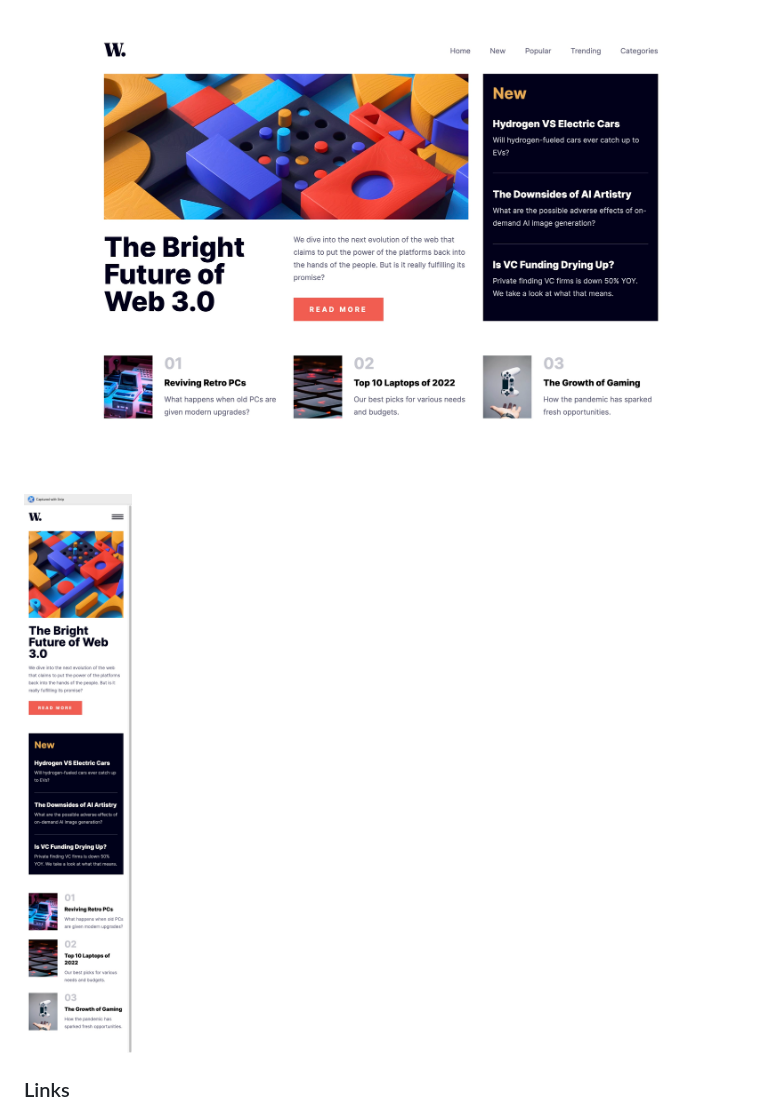
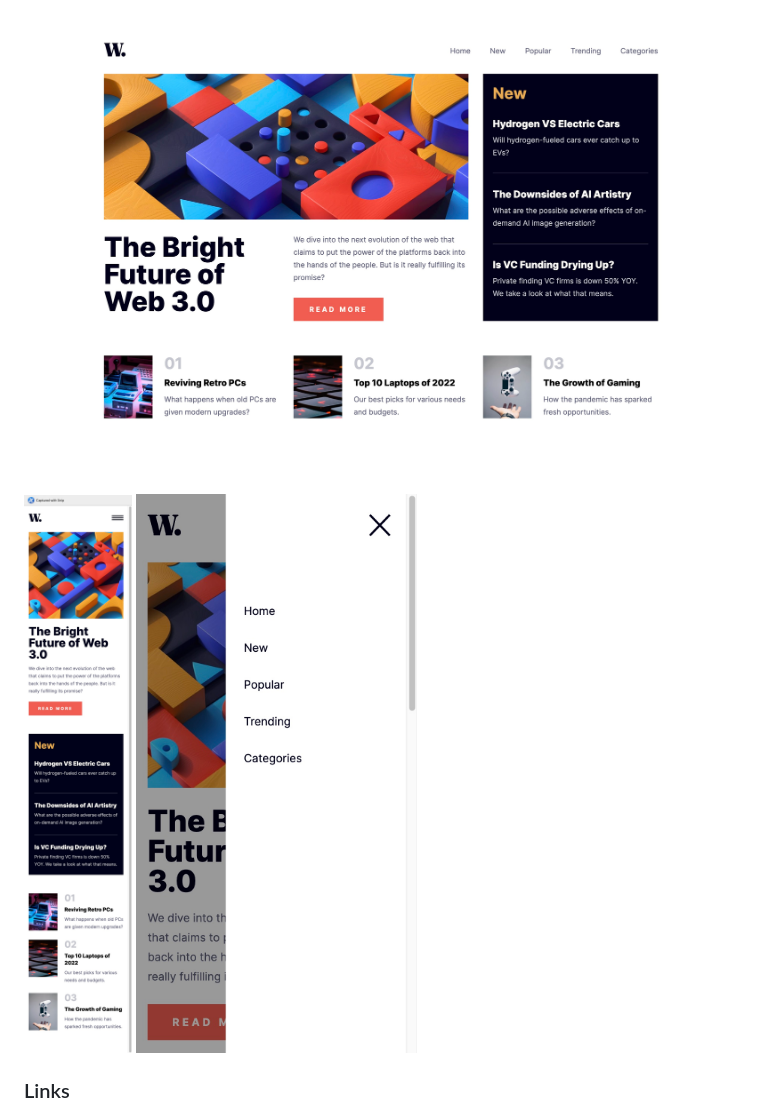
Before and after one commit to AidanRJ1/Frontend-Mentor-News-Homepage, a Markdown page: README.md, the part around the change. GitHub-like rendering; pictures changed too: News-Menu-Screenshot.jpg (added).

```diff
--- a/README.md
+++ b/README.md
@@ -25,6 +25,7 @@ Users should be able to:
 
 ![](./News-Desktop-Screenshot.jpg)
 ![](./News-Mobile-Screenshot.jpg)
+![](./News-Menu-Screenshot.jpg)
 
 ### Links
 
```
Also changed, not shown: 2 other files.
